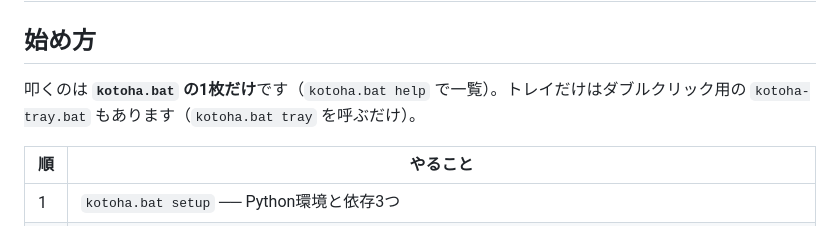
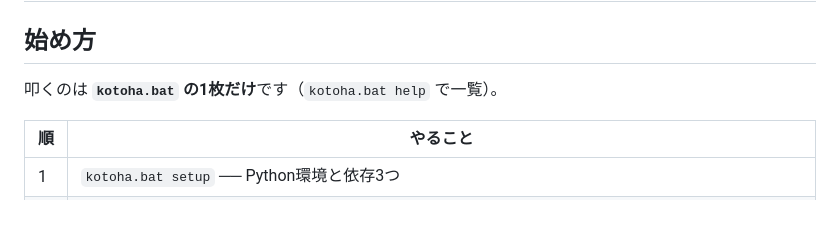
Before and after one commit to shoya44/kotoha, a Markdown page: docs/07_運用と設定.md, the part around the change. Drawn GitHub-style.

```diff
--- a/docs/07_運用と設定.md
+++ b/docs/07_運用と設定.md
@@ -2,7 +2,7 @@
 
 ## 始め方
 
-叩くのは **`kotoha.bat` の1枚だけ**です（`kotoha.bat help` で一覧）。トレイだけはダブルクリック用の `kotoha-tray.bat` もあります（`kotoha.bat tray` を呼ぶだけ）。
+叩くのは **`kotoha.bat` の1枚だけ**です（`kotoha.bat help` で一覧）。
 
 | 順 | やること |
 |---|---|
```
Also changed, not shown: README.md (+1 -1 lines).
